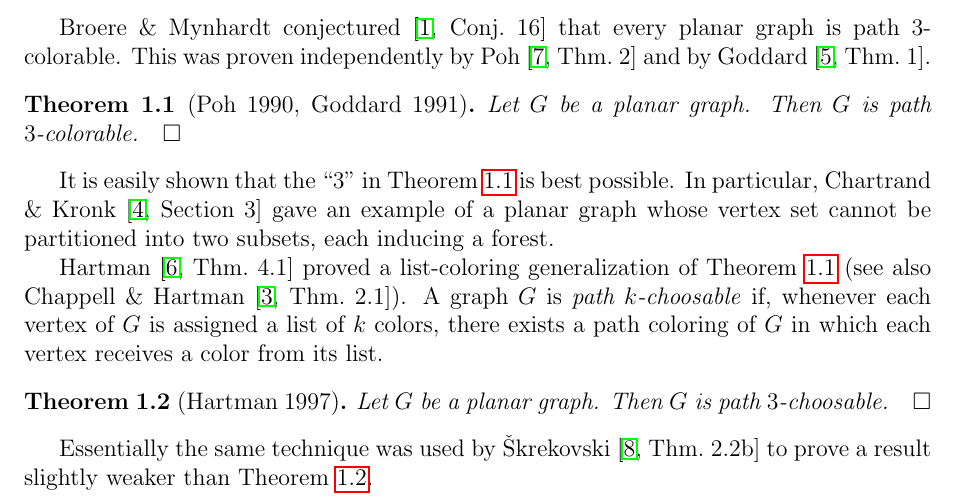
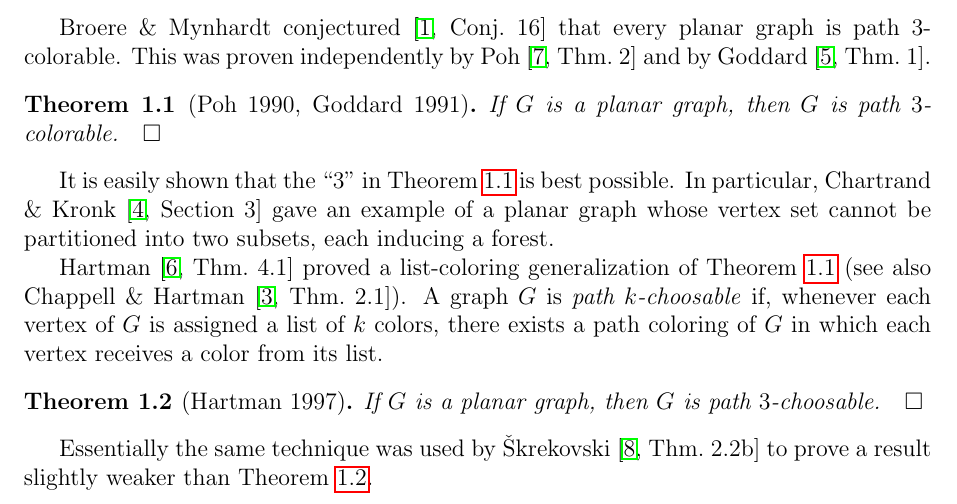
Before and after one commit to permutationlock/implpathcol_paper, a LaTeX paper (implpathcol.tex): part of page 2 of 3, cut so that both start at the same text. Compiled offline with pdfLaTeX.

Commit message:
Elim "Then" beginning a sentence

```diff
--- a/implpathcol.tex
+++ b/implpathcol.tex
@@ -144,8 +144,8 @@ This was proven independently by Poh~\cite[Thm.~2]{Poh1990}
 and by Goddard~\cite[Thm.~1]{God1991}.
 
 \begin{theorem}[Poh 1990, Goddard 1991] \label{T:planar3c}
-Let $G$ be a planar graph.
-Then $G$ is path $3$-colorable.\ggcnopf\end{theorem}
+If $G$ is a planar graph,
+then $G$ is path $3$-colorable.\ggcnopf\end{theorem}
 
 It is easily shown that the ``$3$'' in Theorem~\ref{T:planar3c}
 is best possible.
@@ -162,8 +162,8 @@ there exists a path coloring of $G$ in which each vertex receives
 a color from its list.
 
 \begin{theorem}[Hartman 1997] \label{T:planar3}
-Let $G$ be a planar graph.
-Then $G$ is path $3$-choosable.\ggcnopf\end{theorem}
+If $G$ is a planar graph,
+then $G$ is path $3$-choosable.\ggcnopf\end{theorem}
 
 Essentially the same technique was used by
 \v{S}krekovski~\cite[Thm.~2.2b]{Skr1999}
```
Also changed, not shown: implpathcol.pdf.
